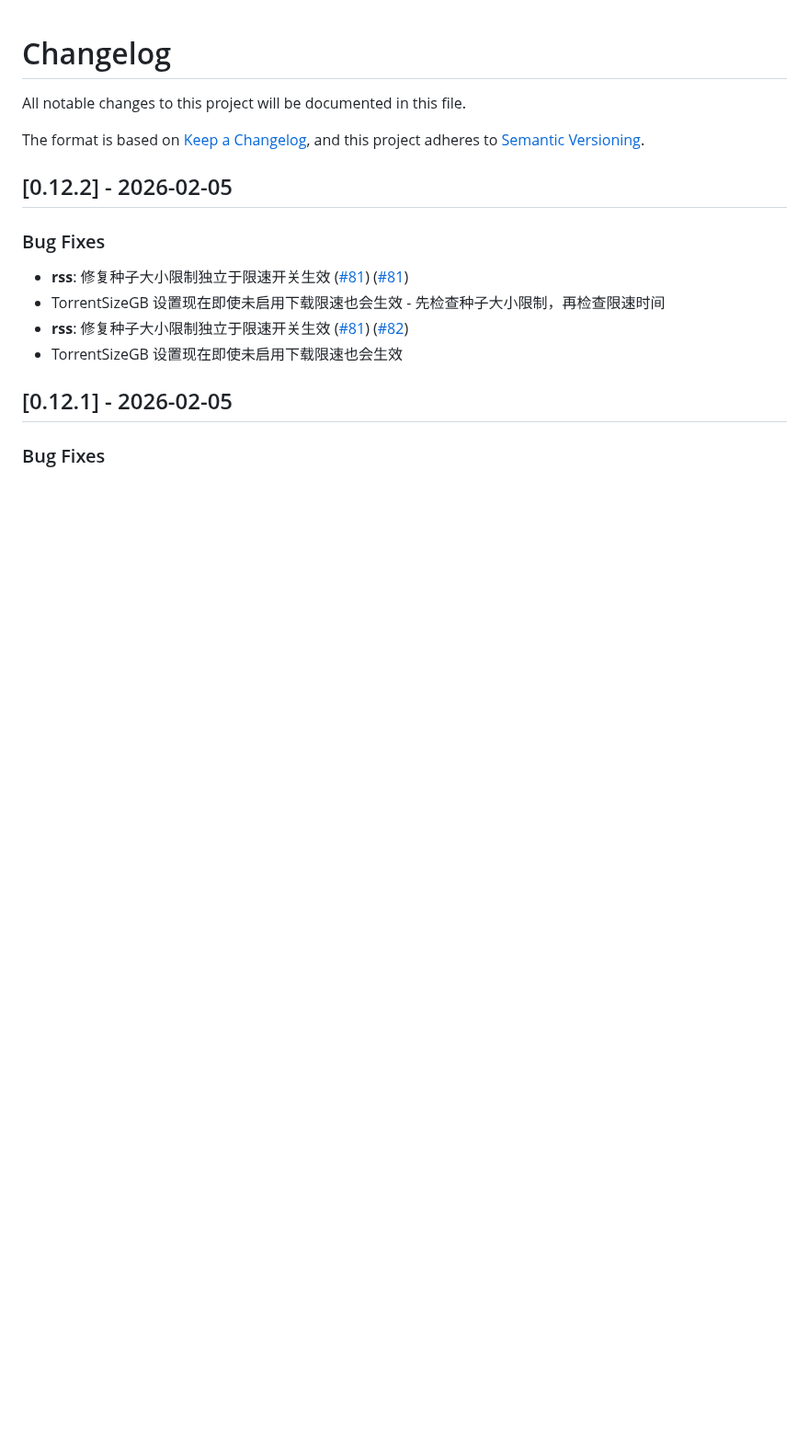
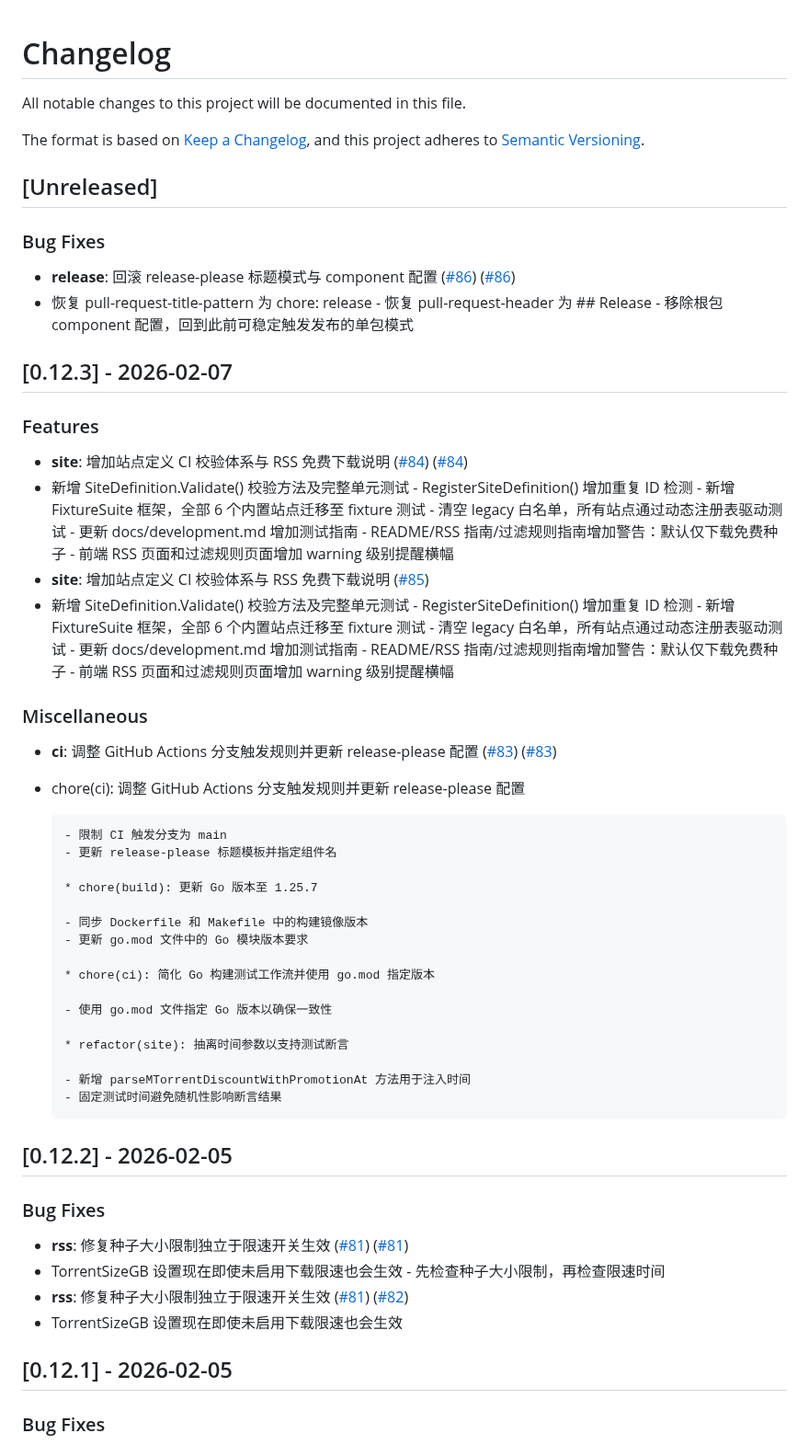
Before and after one commit to sunerpy/pt-tools, a Markdown page: CHANGELOG.md, the part around the change. Shown at 92% size. GitHub-like rendering; blank space fills up the shorter version.

Commit message:
chore(changelog): update CHANGELOG.md [skip ci]

```diff
--- a/CHANGELOG.md
+++ b/CHANGELOG.md
@@ -4,6 +4,45 @@ All notable changes to this project will be documented in this file.
 
 The format is based on [Keep a Changelog](https://keepachangelog.com/en/1.0.0/),
 and this project adheres to [Semantic Versioning](https://semver.org/spec/v2.0.0.html).
+
+## [Unreleased]
+
+### Bug Fixes
+
+- **release**: 回滚 release-please 标题模式与 component 配置 ([#86](https://github.com/sunerpy/pt-tools/issues/86)) ([#86](https://github.com/sunerpy/pt-tools/pull/86))
+- 恢复 pull-request-title-pattern 为 chore: release - 恢复 pull-request-header 为 ## Release - 移除根包 component 配置，回到此前可稳定触发发布的单包模式
+
+## [0.12.3] - 2026-02-07
+
+### Features
+
+- **site**: 增加站点定义 CI 校验体系与 RSS 免费下载说明 ([#84](https://github.com/sunerpy/pt-tools/issues/84)) ([#84](https://github.com/sunerpy/pt-tools/pull/84))
+- 新增 SiteDefinition.Validate() 校验方法及完整单元测试 - RegisterSiteDefinition() 增加重复 ID 检测 - 新增 FixtureSuite 框架，全部 6 个内置站点迁移至 fixture 测试 - 清空 legacy 白名单，所有站点通过动态注册表驱动测试 - 更新 docs/development.md 增加测试指南 - README/RSS 指南/过滤规则指南增加警告：默认仅下载免费种子 - 前端 RSS 页面和过滤规则页面增加 warning 级别提醒横幅
+- **site**: 增加站点定义 CI 校验体系与 RSS 免费下载说明 ([#85](https://github.com/sunerpy/pt-tools/pull/85))
+- 新增 SiteDefinition.Validate() 校验方法及完整单元测试 - RegisterSiteDefinition() 增加重复 ID 检测 - 新增 FixtureSuite 框架，全部 6 个内置站点迁移至 fixture 测试 - 清空 legacy 白名单，所有站点通过动态注册表驱动测试 - 更新 docs/development.md 增加测试指南 - README/RSS 指南/过滤规则指南增加警告：默认仅下载免费种子 - 前端 RSS 页面和过滤规则页面增加 warning 级别提醒横幅
+
+### Miscellaneous
+
+- **ci**: 调整 GitHub Actions 分支触发规则并更新 release-please 配置 ([#83](https://github.com/sunerpy/pt-tools/issues/83)) ([#83](https://github.com/sunerpy/pt-tools/pull/83))
+
+* chore(ci): 调整 GitHub Actions 分支触发规则并更新 release-please 配置
+
+      - 限制 CI 触发分支为 main
+      - 更新 release-please 标题模板并指定组件名
+
+      * chore(build): 更新 Go 版本至 1.25.7
+
+      - 同步 Dockerfile 和 Makefile 中的构建镜像版本
+      - 更新 go.mod 文件中的 Go 模块版本要求
+
+      * chore(ci): 简化 Go 构建测试工作流并使用 go.mod 指定版本
+
+      - 使用 go.mod 文件指定 Go 版本以确保一致性
+
+      * refactor(site): 抽离时间参数以支持测试断言
+
+      - 新增 parseMTorrentDiscountWithPromotionAt 方法用于注入时间
+      - 固定测试时间避免随机性影响断言结果
 
 ## [0.12.2] - 2026-02-05
 
```
